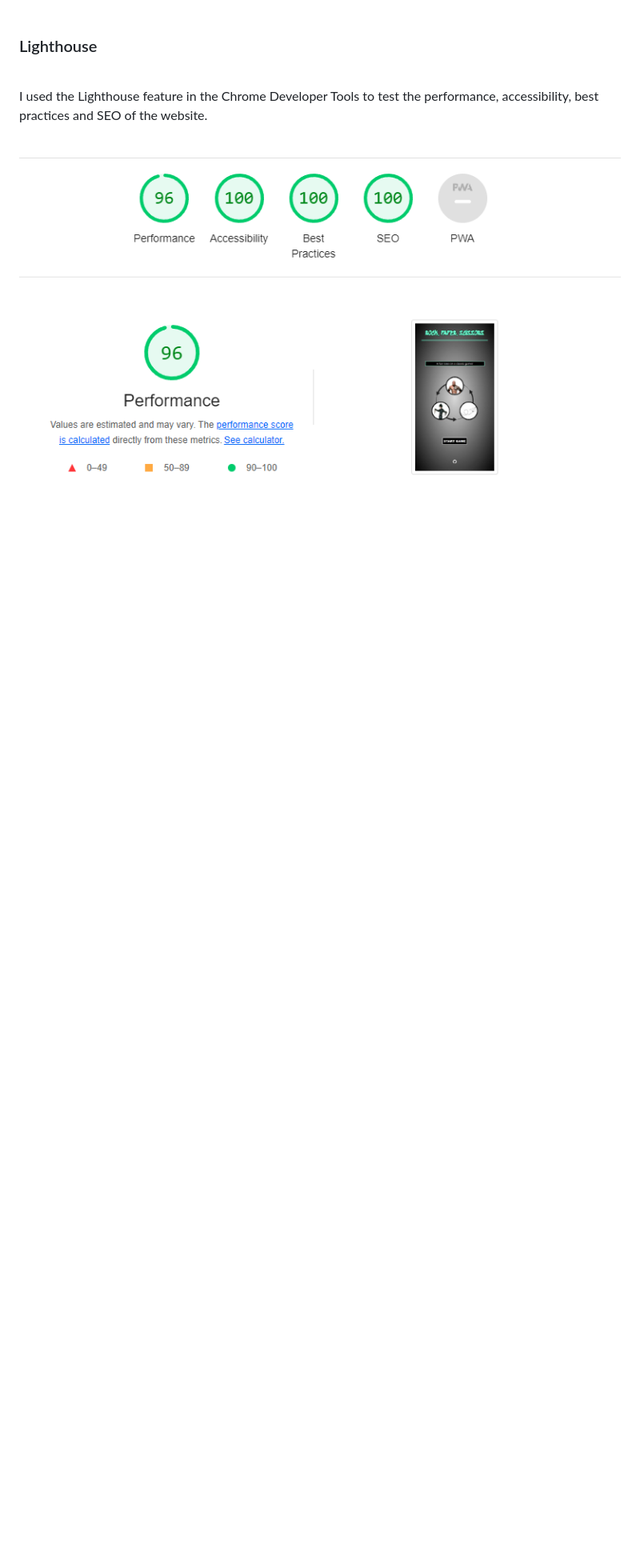
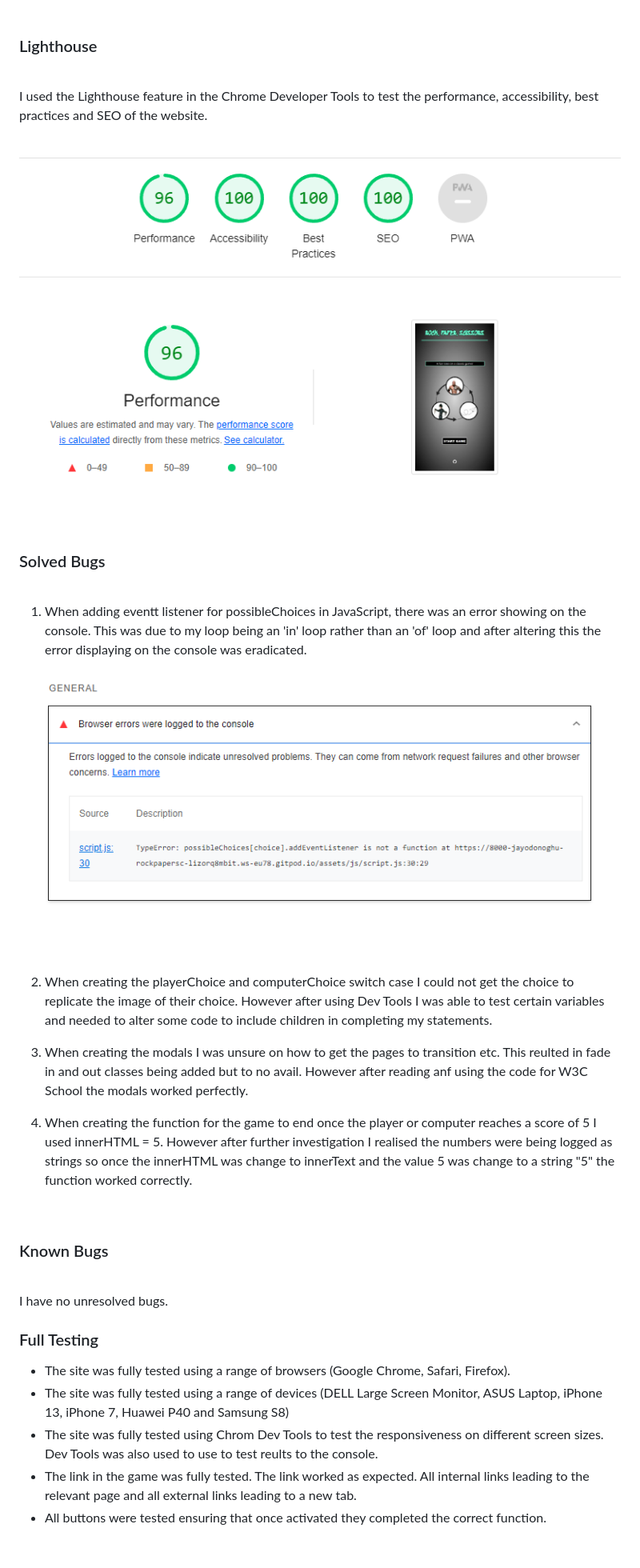
Before and after one commit to JayODonoghue/ROCK-PAPER-SCISSORS-PP2, a Markdown page: README.md, the part around the change printed below. Shown: that part at 80% size. GitHub-like rendering; pictures changed too: assets/images/readme-images/best-practices-image-2.png (added); blank space fills up the shorter version.

Commit message:
Add bugs and full testing to readme file

```diff
--- a/README.md
+++ b/README.md
@@ -212,3 +212,36 @@ I used the Lighthouse feature in the Chrome Developer Tools to test the performa
 ![Lighthouse Results](assets/images/readme-images/lighthouse-results-desktop-image.png)
 
 <br/>
+
+### Solved Bugs
+
+<br/>
+
+1. When adding eventt listener for possibleChoices in JavaScript, there was an error showing on the console. This was due to my loop being an 'in' loop rather than an 'of' loop and after altering this the error displaying on the console was eradicated.
+
+![possibleChoice Bug](assets/images/readme-images/best-practices-image-2.png)
+
+<br/>
+
+2. When creating the playerChoice and computerChoice switch case I could not get the choice to replicate the image of their choice. However after using Dev Tools I was able to test certain variables and needed to alter some code to include children in completing my statements.
+
+3. When creating the modals I was unsure on how to get the pages to transition etc. This reulted in fade in and out classes being added but to no avail. However after reading anf using the code for W3C School the modals worked perfectly.
+
+4. When creating the function for the game to end once the player or computer reaches a score of 5 I used innerHTML = 5. However after further investigation I realised the numbers were being logged as strings so once the innerHTML was change to innerText and the value 5 was change to a string "5" the function worked correctly.
+
+<br/>
+
+### Known Bugs
+
+<br/>
+
+I have no unresolved bugs.
+
+### Full Testing
+
+* The site was fully tested using a range of browsers (Google Chrome, Safari, Firefox).
+* The site was fully tested using a range of devices (DELL Large Screen Monitor, ASUS Laptop, iPhone 13, iPhone 7, Huawei P40 and Samsung S8)
+* The site was fully tested using Chrom Dev Tools to test the responsiveness on different screen sizes. Dev Tools was also used to use to test reults to the console.
+* The link in the game was fully tested. The link worked as expected. All internal links leading to the relevant page and all external links leading to a new tab.
+* All buttons were tested ensuring that once activated they completed the correct function.
+
```
Also changed, not shown: other parts of README.md (+1 -0 lines).
